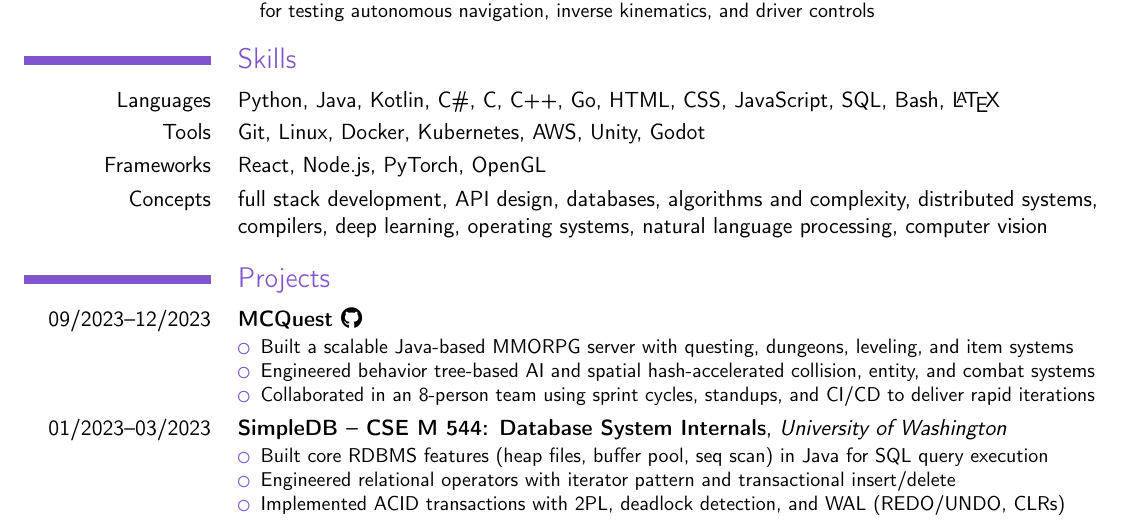
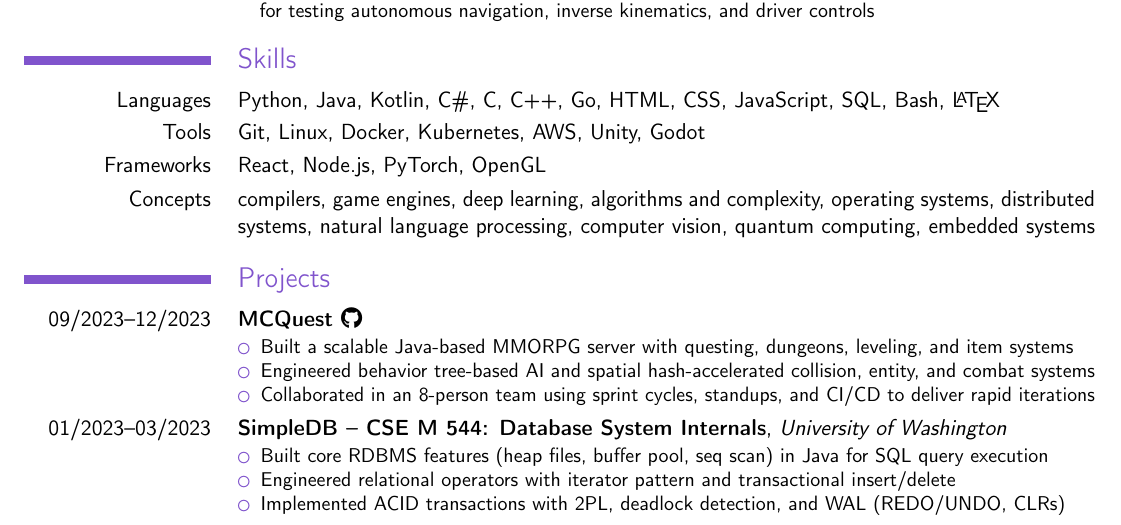
Before and after one commit to connorrein/resume, a LaTeX CV (resume.tex): part of the page, cut so that both start at the same text. Compiled offline with pdfLaTeX.

Commit message:
Update skills/concepts

```diff
--- a/resume.tex
+++ b/resume.tex
@@ -70,9 +70,9 @@
 \cvitem{Tools}{Git, Linux, Docker, Kubernetes, AWS, Unity, Godot}
 \cvitem{Frameworks}{React, Node.js, PyTorch, OpenGL}
 \cvitem{Concepts}{
-  full stack development, API design, databases, algorithms and complexity, distributed
-  systems, compilers, deep learning, operating systems, natural
-  language processing, computer vision
+  compilers, game engines, deep learning, algorithms and complexity, operating
+  systems, distributed systems, natural language processing, computer vision,
+  quantum computing, embedded systems
 }
 
 \section{Projects}
```
